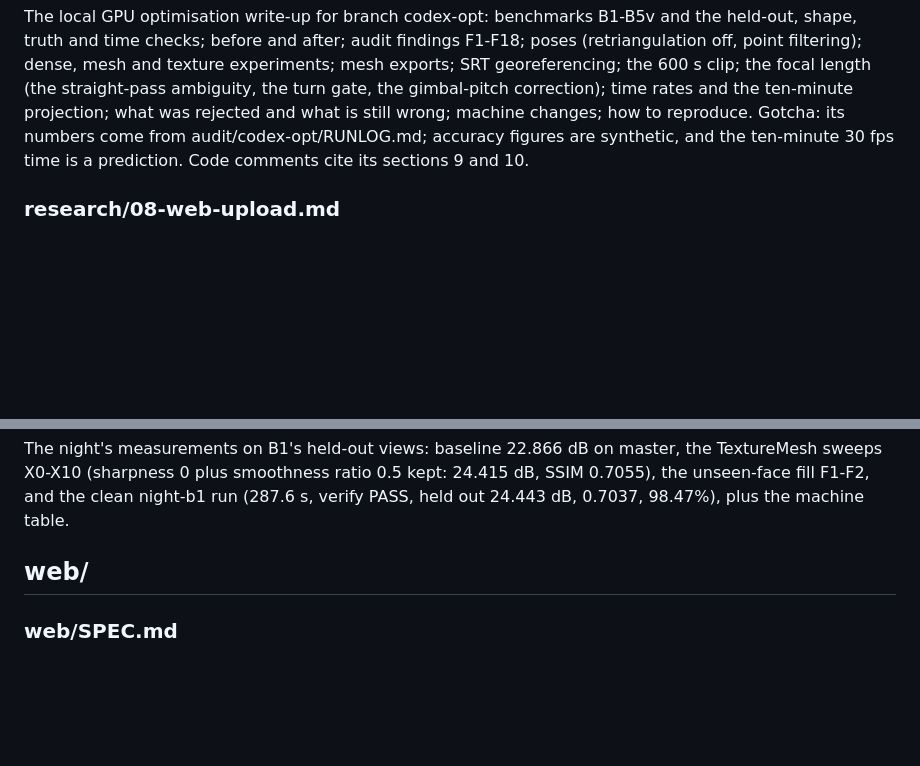
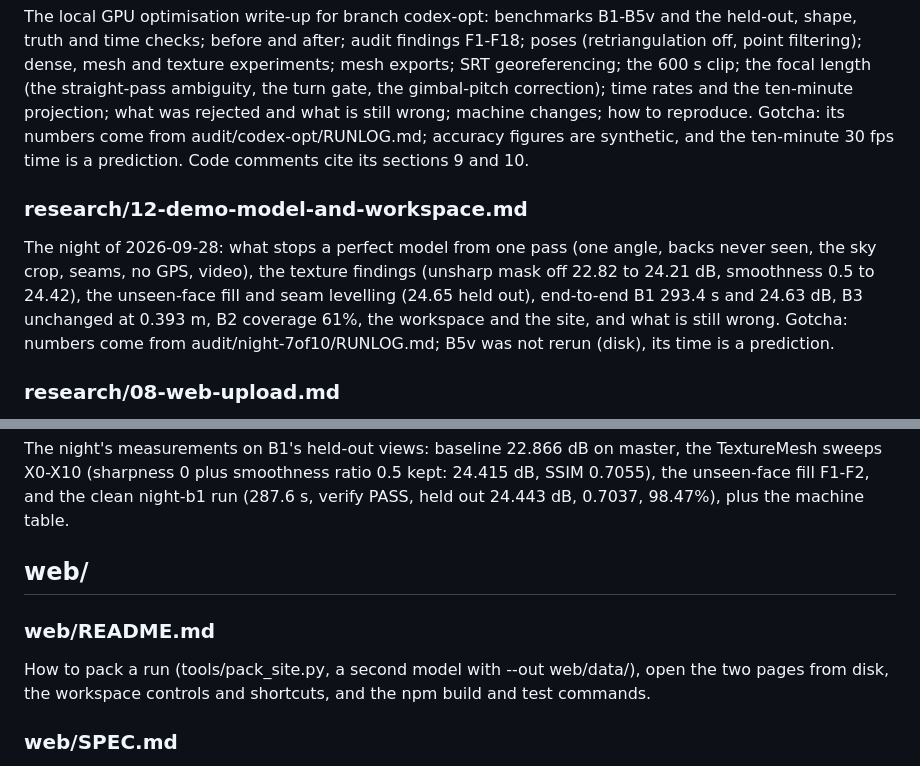
Before and after one commit to kartikshirode/sih26158-single-pass-3d, a Markdown page: .claude/codemap.md, 2 parts joined by grey strips. Drawn GitHub-style; blank space fills up the shorter version.

Commit message:
Write up the night's model and web work in research/12

```diff
--- a/.claude/codemap.md
+++ b/.claude/codemap.md
@@ -841,6 +841,10 @@ Why the demo model came out as stacked ground sheets and the fix (2026-09-25): k
 The local GPU optimisation write-up for branch codex-opt: benchmarks B1-B5v and the held-out, shape, truth and time checks; before and after; audit findings F1-F18; poses (retriangulation off, point filtering); dense, mesh and texture experiments; mesh exports; SRT georeferencing; the 600 s clip; the focal length (the straight-pass ambiguity, the turn gate, the gimbal-pitch correction); time rates and the ten-minute projection; what was rejected and what is still wrong; machine changes; how to reproduce.
 Gotcha: its numbers come from audit/codex-opt/RUNLOG.md; accuracy figures are synthetic, and the ten-minute 30 fps time is a prediction. Code comments cite its sections 9 and 10.
 
+### research/12-demo-model-and-workspace.md
+The night of 2026-09-28: what stops a perfect model from one pass (one angle, backs never seen, the sky crop, seams, no GPS, video), the texture findings (unsharp mask off 22.82 to 24.21 dB, smoothness 0.5 to 24.42), the unseen-face fill and seam levelling (24.65 held out), end-to-end B1 293.4 s and 24.63 dB, B3 unchanged at 0.393 m, B2 coverage 61%, the workspace and the site, and what is still wrong.
+Gotcha: numbers come from audit/night-7of10/RUNLOG.md; B5v was not rerun (disk), its time is a prediction.
+
 ### research/08-web-upload.md
 Design of the upload feature (one Cloud Run job per upload, preview before final, status.json contract, limits, uploads kept off curated pages) and two defects it exposed: packing scripts pinned to one laptop, and S1 retaining every full-res frame (~112 GB for a 10-min clip) now fixed with a two-pass decode. A 10-minute clip was first ingested on 2026-09-25 (402 s as the code stood, 55 s after research/09). A 2026-09-24 addendum records the start claim, daily slots and signed byte bound (audit F-04, F-05) and the CORS dependency.
 
@@ -957,6 +961,9 @@ The night's measurements on B1's held-out views: baseline 22.866 dB on master, t
 
 ## web/
 
+### web/README.md
+How to pack a run (tools/pack_site.py, a second model with --out web/data/<id>), open the two pages from disk, the workspace controls and shortcuts, and the npm build and test commands.
+
 ### web/SPEC.md
 Behaviour spec for the workspace script: offline file:// constraint (classic scripts, esbuild IIFE), the window.TESSERACT data contract, rendering (unlit photo texture, BVH picking, contour shader, flight path), navigation that travels the pass (grab-pan, orbit and zoom about the cursor point, double-click fly-to, WASD, minimap, flight strip with chase camera and playback), the tools (distance, height, area, volume, profile, line of sight, coordinates, note), export, one-length scale calibration, neatline ticks, loading and tests.
 
```
Also changed, not shown: research/12-demo-model-and-workspace.md (+6 -1 lines), web/README.md (added, +53 -0 lines).
